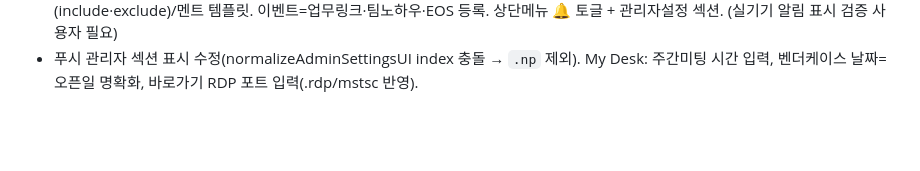
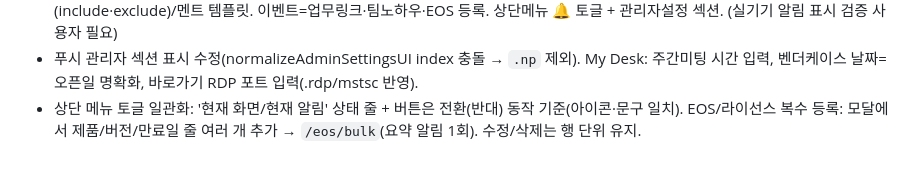
Before and after one commit to engr-jira/engr-hub-dev, a Markdown page: CLAUDE.md, the part around the change. GitHub-like rendering; blank space fills up the shorter version.

Commit message:
docs: 변경 기록(토글 일관화/EOS 복수등록)
Co-Authored-By: Claude Opus 4.8 <noreply@anthropic.com>

```diff
--- a/CLAUDE.md
+++ b/CLAUDE.md
@@ -108,3 +108,4 @@ node -e 'const fs=require("fs"),vm=require("vm");const h=fs.readFileSync("index.
 - **My Desk 데이터 손실 버그 수정**: 연속 입력 중 디바운스가 계속 밀려 PUT이 안 나가던 문제 → 최대대기 3s + 2초 백스톱 + 이탈 시 keepalive flush. 로드 실패 시 빈 값 덮어쓰기 금지. (모든 카드 save 경로 검증 완료)
 - **웹 푸시 알림(Option B) 구축**: sw.js + VAPID(ES256) + payload-less. 본인 제외/사용자 opt-out/관리자 기능별 on·off/대상 지정(include·exclude)/멘트 템플릿. 이벤트=업무링크·팀노하우·EOS 등록. 상단메뉴 🔔 토글 + 관리자설정 섹션. (실기기 알림 표시 검증 사용자 필요)
 - 푸시 관리자 섹션 표시 수정(normalizeAdminSettingsUI index 충돌 → `.np` 제외). My Desk: 주간미팅 시간 입력, 벤더케이스 날짜=오픈일 명확화, 바로가기 RDP 포트 입력(.rdp/mstsc 반영).
+- 상단 메뉴 토글 일관화: '현재 화면/현재 알림' 상태 줄 + 버튼은 전환(반대) 동작 기준(아이콘·문구 일치). EOS/라이선스 복수 등록: 모달에서 제품/버전/만료일 줄 여러 개 추가 → `/eos/bulk`(요약 알림 1회). 수정/삭제는 행 단위 유지.
```
